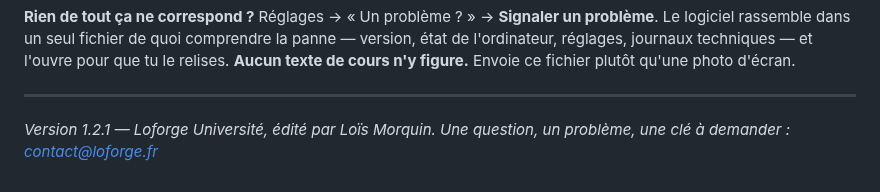
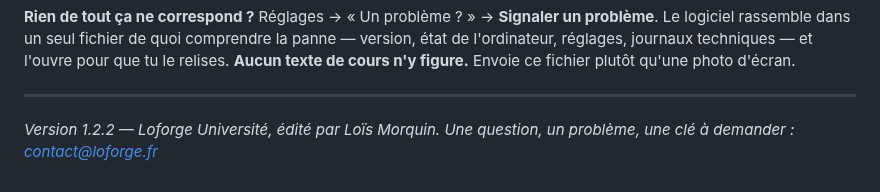
Before and after one commit to loismorquin2-create/loforge-universite-telechargement, a Markdown page: NOTICE-INSTALLATION.md, the part around the change. Drawn GitHub-style.

Commit message:
Version 1.2.2

```diff
--- a/NOTICE-INSTALLATION.md
+++ b/NOTICE-INSTALLATION.md
@@ -119,5 +119,5 @@ n'ont aucun moyen de communiquer.
 
 ---
 
-*Version 1.2.1 — Loforge Université, édité par Loïs Morquin.
+*Version 1.2.2 — Loforge Université, édité par Loïs Morquin.
 Une question, un problème, une clé à demander : contact@loforge.fr*
```
